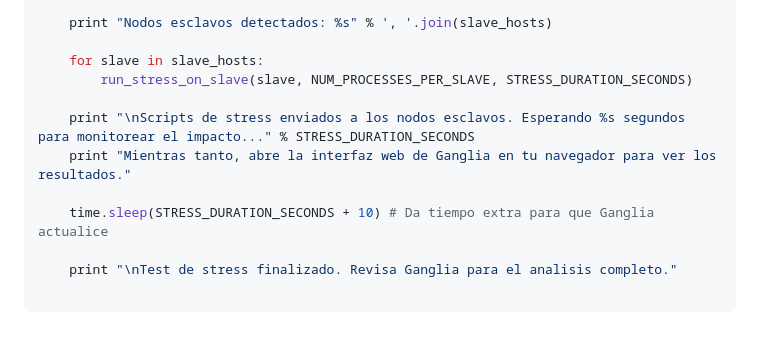
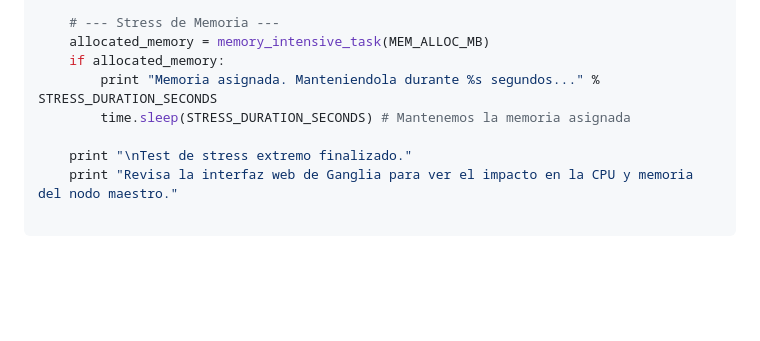
Before and after one commit to igmansilla/ocks-cluster-scripts, a Markdown page: README.md, the part around one of its changes. Rendered like a GitHub page; blank space fills up the shorter version.

```diff
--- a/README.md
+++ b/README.md
@@ -83,12 +73,9 @@ if __name__ == "__main__":
 
-    print "Nodos esclavos detectados: %s" % ', '.join(slave_hosts)
+    # --- Stress de Memoria ---
+    allocated_memory = memory_intensive_task(MEM_ALLOC_MB)
+    if allocated_memory:
+        print "Memoria asignada. Manteniendola durante %s segundos..." % STRESS_DURATION_SECONDS
+        time.sleep(STRESS_DURATION_SECONDS) # Mantenemos la memoria asignada
 
-    for slave in slave_hosts:
-        run_stress_on_slave(slave, NUM_PROCESSES_PER_SLAVE, STRESS_DURATION_SECONDS)
-
-    print "\nScripts de stress enviados a los nodos esclavos. Esperando %s segundos para monitorear el impacto..." % STRESS_DURATION_SECONDS
-    print "Mientras tanto, abre la interfaz web de Ganglia en tu navegador para ver los resultados."
-
-    time.sleep(STRESS_DURATION_SECONDS + 10) # Da tiempo extra para que Ganglia actualice
-
-    print "\nTest de stress finalizado. Revisa Ganglia para el analisis completo."
+    print "\nTest de stress extremo finalizado."
+    print "Revisa la interfaz web de Ganglia para ver el impacto en la CPU y memoria del nodo maestro."
```
Also changed, not shown: other parts of README.md (+51 -61 lines).
